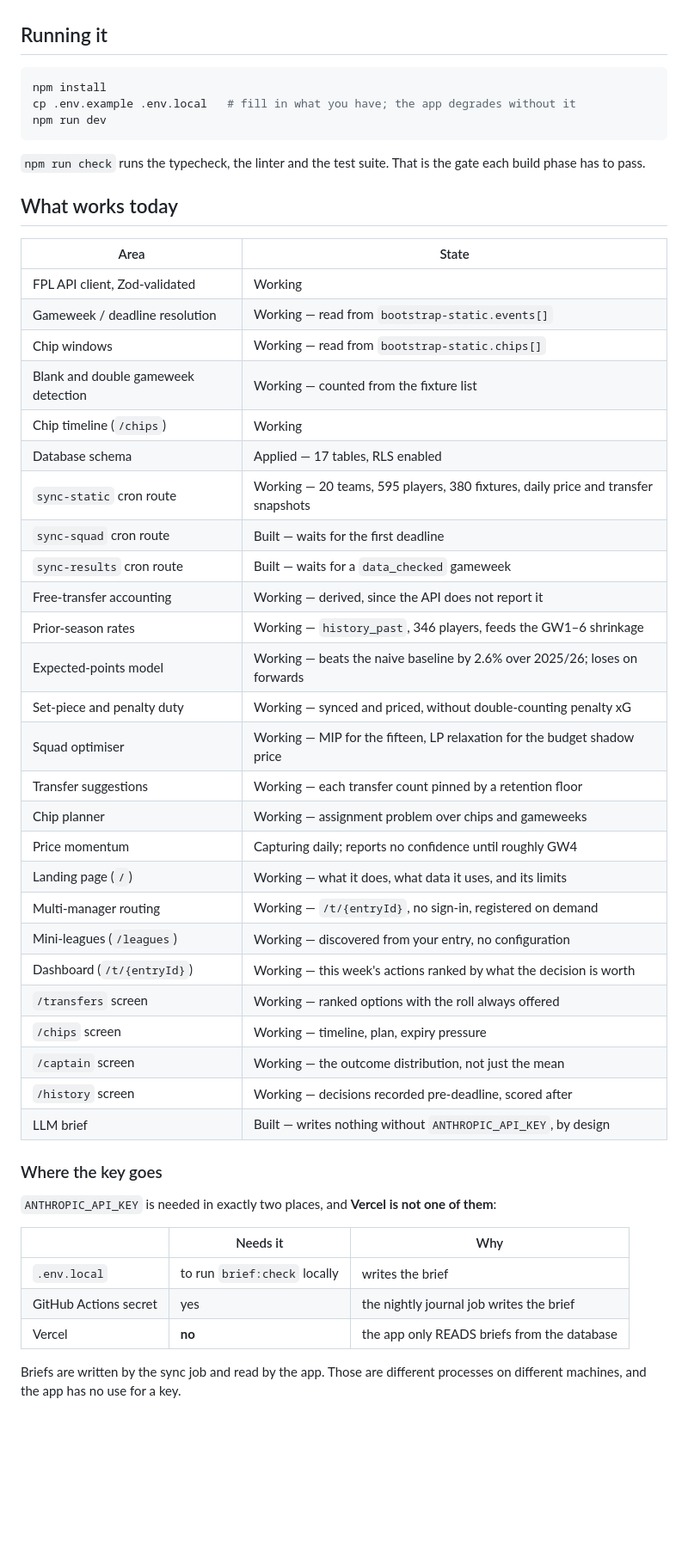
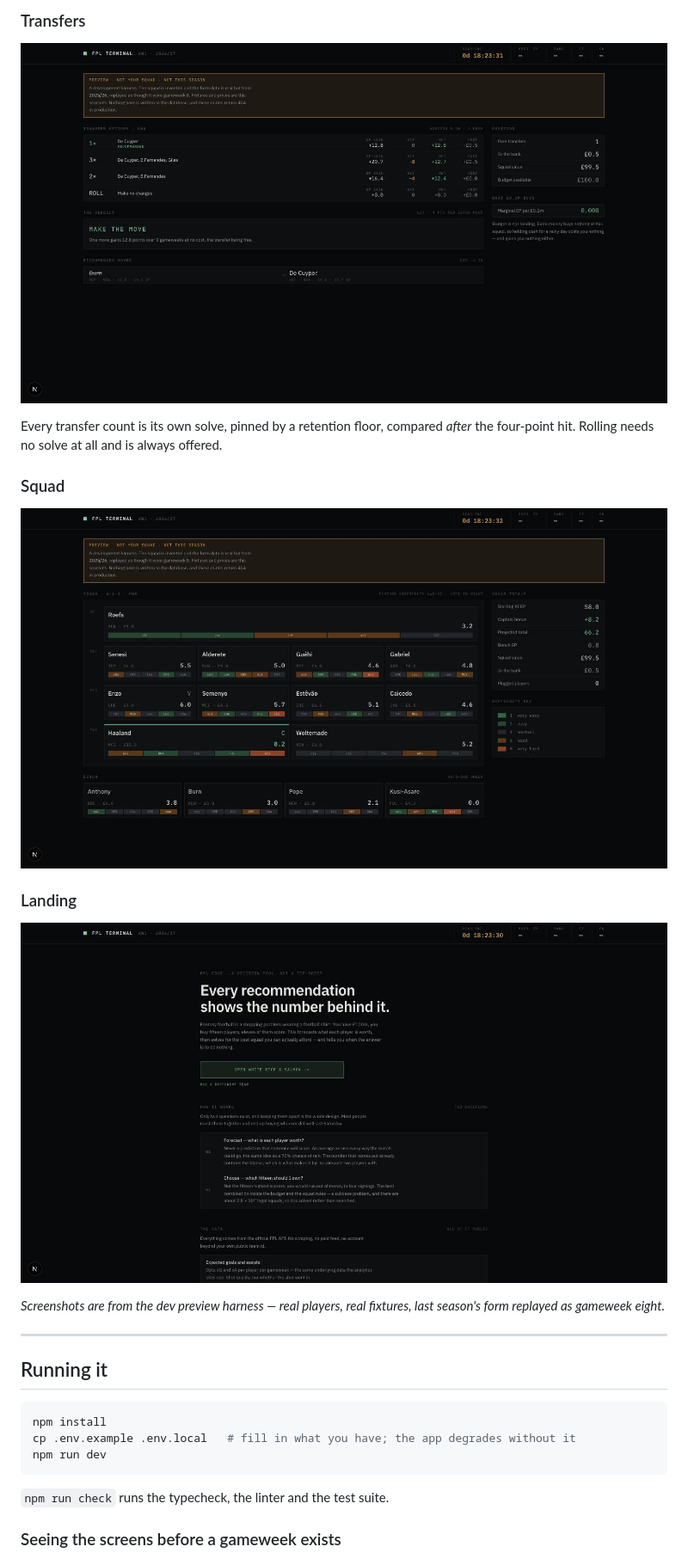
Before and after one commit to BrijeshPujara/fpl-edge, a Markdown page: README.md, the part around one of its changes. Shown at 86% size. GitHub-like rendering; pictures changed too: docs/screenshots/landing.jpg (added), docs/screenshots/squad.jpg (added), docs/screenshots/transfers.jpg (added); blank space fills up the shorter version.

````diff
--- a/README.md
+++ b/README.md
@@ -66,3 +160,22 @@ turning into traffic on someone else's server.
+### Transfers
+
+![Transfers](docs/screenshots/transfers.jpg)
+
+Every transfer count is its own solve, pinned by a retention floor, compared
+*after* the four-point hit. Rolling needs no solve at all and is always offered.
+
+### Squad
+
+![Squad](docs/screenshots/squad.jpg)
+
+### Landing
+
+![Landing](docs/screenshots/landing.jpg)
+
+*Screenshots are from the dev preview harness — real players, real fixtures,
+last season's form replayed as gameweek eight.*
+
+---
 
 ## Running it
 
@@ -72,51 +185,7 @@ cp .env.example .env.local   # fill in what you have; the app degrades without i
 npm run dev
 ```
 
-`npm run check` runs the typecheck, the linter and the test suite. That is the
-gate each build phase has to pass.
+`npm run check` runs the typecheck, the linter and the test suite.
 
-## What works today
+### Seeing the screens before a gameweek exists
 
-| Area | State |
-|---|---|
-| FPL API client, Zod-validated | Working |
-| Gameweek / deadline resolution | Working — read from `bootstrap-static.events[]` |
-| Chip windows | Working — read from `bootstrap-static.chips[]` |
-| Blank and double gameweek detection | Working — counted from the fixture list |
-| Chip timeline (`/chips`) | Working |
-| Database schema | Applied — 17 tables, RLS enabled |
-| `sync-static` cron route | Working — 20 teams, 595 players, 380 fixtures, daily price and transfer snapshots |
-| `sync-squad` cron route | Built — waits for the first deadline |
-| `sync-results` cron route | Built — waits for a `data_checked` gameweek |
-| Free-transfer accounting | Working — derived, since the API does not report it |
-| Prior-season rates | Working — `history_past`, 346 players, feeds the GW1–6 shrinkage |
-| Expected-points model | Working — beats the naive baseline by 2.6% over 2025/26; loses on forwards |
-| Set-piece and penalty duty | Working — synced and priced, without double-counting penalty xG |
-| Squad optimiser | Working — MIP for the fifteen, LP relaxation for the budget shadow price |
-| Transfer suggestions | Working — each transfer count pinned by a retention floor |
-| Chip planner | Working — assignment problem over chips and gameweeks |
-| Price momentum | Capturing daily; reports no confidence until roughly GW4 |
-| Landing page (`/`) | Working — what it does, what data it uses, and its limits |
-| Multi-manager routing | Working — `/t/{entryId}`, no sign-in, registered on demand |
-| Mini-leagues (`/leagues`) | Working — discovered from your entry, no configuration |
-| Dashboard (`/t/{entryId}`) | Working — this week's actions ranked by what the decision is worth |
-| `/transfers` screen | Working — ranked options with the roll always offered |
-| `/chips` screen | Working — timeline, plan, expiry pressure |
-| `/captain` screen | Working — the outcome distribution, not just the mean |
-| `/history` screen | Working — decisions recorded pre-deadline, scored after |
-| LLM brief | Built — writes nothing without `ANTHROPIC_API_KEY`, by design |
-
-### Where the key goes
-
-`ANTHROPIC_API_KEY` is needed in exactly two places, and **Vercel is not one of
-them**:
-
-| | Needs it | Why |
-|---|---|---|
-| `.env.local` | to run `brief:check` locally | writes the brief |
-| GitHub Actions secret | yes | the nightly journal job writes the brief |
-| Vercel | **no** | the app only READS briefs from the database |
-
-Briefs are written by the sync job and read by the app. Those are different
-processes on different machines, and the app has no use for a key.
-
````
Also changed, not shown: other parts of README.md (+283 -169 lines), docs/screenshots/captain.jpg (added), docs/screenshots/dashboard.jpg (added).
